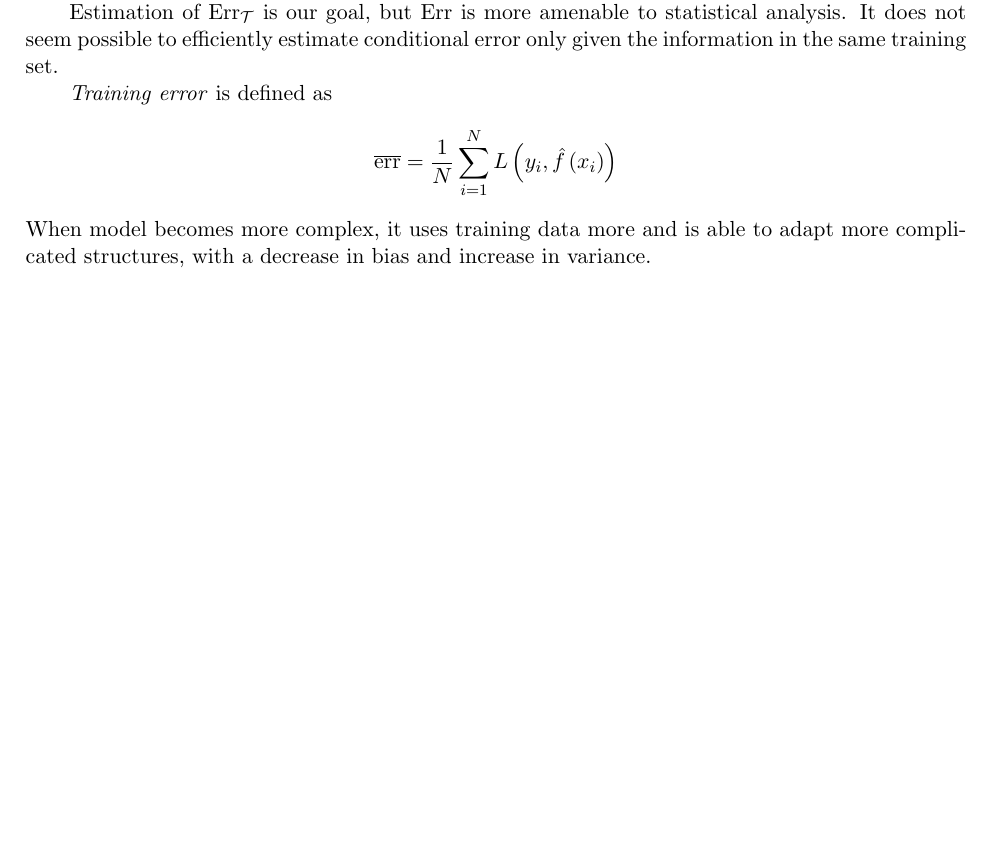
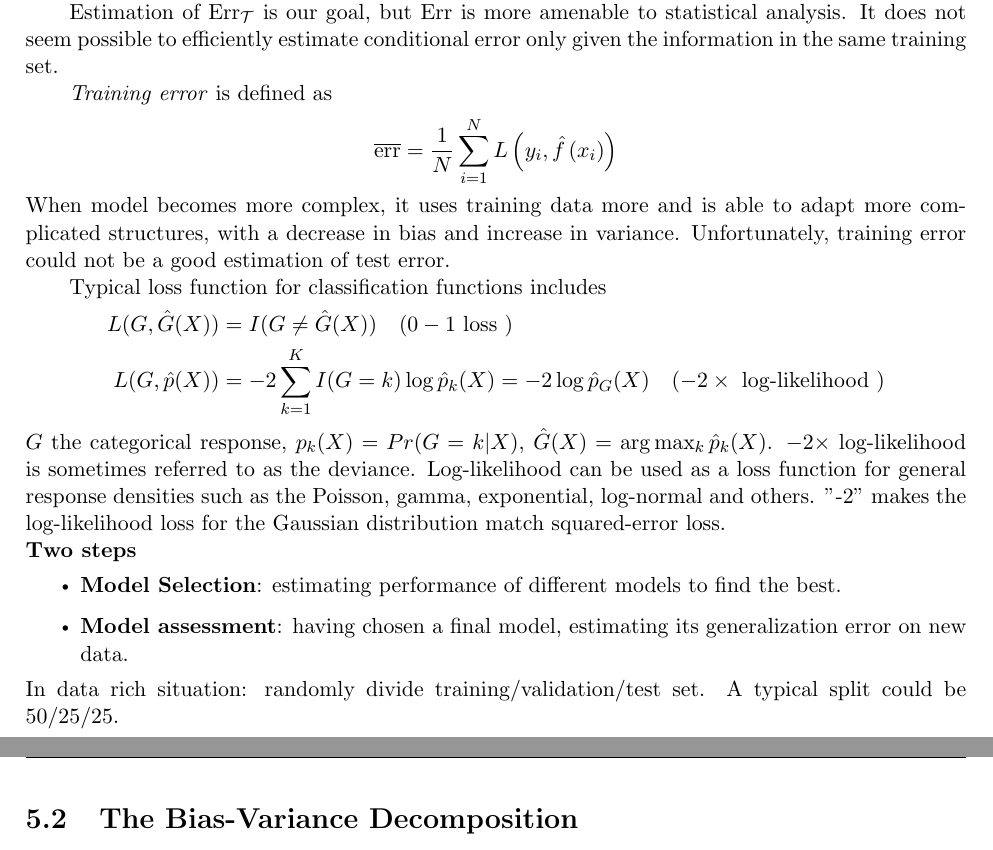
Before and after one commit to tywang97/ElementsOfStatisticalLearningNotes, a LaTeX thesis (ESLNotes.tex, which reads Chapters/ModelAssessmentAndSelection.tex): part of page 34 of 35 before the commit and two parts of pages 34 and 35 of 36 after it, the two joined at a grey line, cut so that both start at the same text, the shorter picture padded with empty space. Compiled offline with pdfLaTeX.

Commit message:
Model Assessment Cont'd

```diff
--- a/Chapters/ModelAssessmentAndSelection.tex
+++ b/Chapters/ModelAssessmentAndSelection.tex
@@ -15,4 +15,22 @@ Estimation of $\operatorname{Err}_{\mathcal{T}}$ is our goal, but Err is more am
 \begin{equation*}
     \overline{\mathrm{err}}=\frac{1}{N} \sum_{i=1}^{N} L\left(y_{i}, \hat{f}\left(x_{i}\right)\right)
 \end{equation*}
-When model becomes more complex, it uses training data more and is able to adapt more complicated structures, with a decrease in bias and increase in variance.
+When model becomes more complex, it uses training data more and is able to adapt more complicated structures, with a decrease in bias and increase in variance. Unfortunately, training error could not be a good estimation of test error.
+
+Typical loss function for classification functions includes
+\begin{align*}
+L(G, \hat{G}(X)) &=I(G \neq \hat{G}(X)) \quad(0-1 \text { loss }) \\
+L(G, \hat{p}(X)) &=-2 \sum_{k=1}^{K} I(G=k) \log \hat{p}_{k}(X)=-2 \log \hat{p}_{G}(X) \quad(-2 \times \text { log-likelihood })
+\end{align*}
+$G$ the categorical response, $p_k(X)=Pr(G=k|X)$, $\hat{G}(X)=\arg\max_k\hat{p}_k(X)$.
+$-2 \times$ log-likelihood is sometimes referred to as the deviance. Log-likelihood can be used as a loss function for general response densities such as the Poisson, gamma, exponential, log-normal and others. "-2" makes the log-likelihood loss for the Gaussian distribution match squared-error loss.
+
+\noindent\textbf{Two steps}
+\begin{itemize}
+\item \textbf{Model Selection}: estimating performance of different models to find the best.
+\item \textbf{Model assessment}: having chosen a final model, estimating its generalization error on new data.
+\end{itemize}
+In data rich situation: randomly divide training/validation/test set. A typical split could be
+50/25/25.
+
+\section{The Bias-Variance Decomposition}
```
Also changed, not shown: ESLNotes.pdf.
